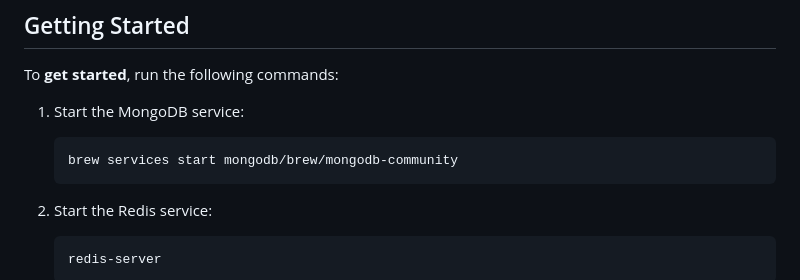
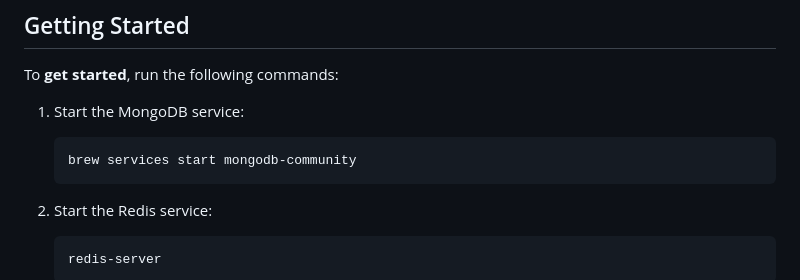
Before and after one commit to hoangsonww/Mongo-Redis-RabbitMQ-ELK-Stack, a Markdown page: README.md, the part around the change. Rendered like a GitHub page.

Commit message:
Update: Fix mongo-redis flow

````diff
--- a/README.md
+++ b/README.md
@@ -98,7 +98,7 @@ To **get started**, run the following commands:
 
 1. Start the MongoDB service:
     ```bash
-    brew services start mongodb/brew/mongodb-community
+    brew services start mongodb-community
     ```
 
 2. Start the Redis service:
````
